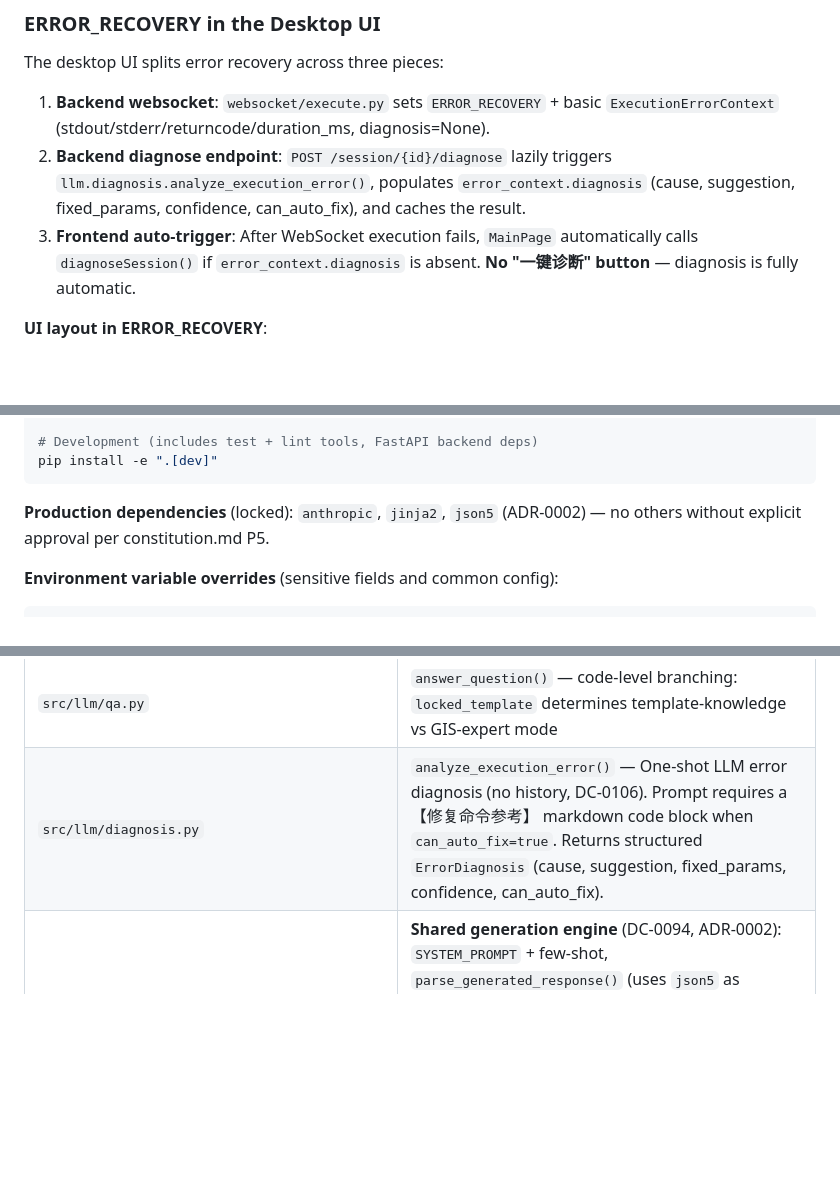
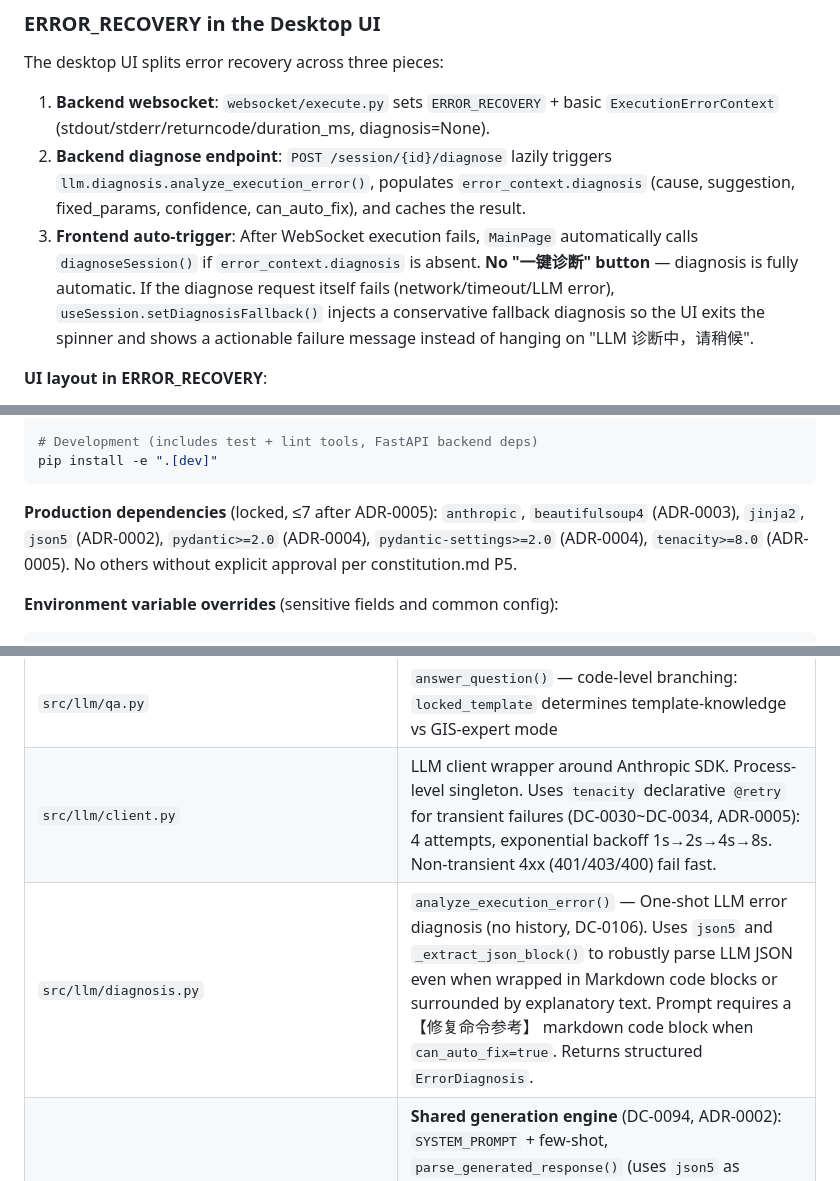
Before and after one commit to Beingkkk/gis_agent, a Markdown page: CLAUDE.md, 3 parts joined by grey strips. Drawn GitHub-style; blank space fills up the shorter version.

Commit message:
docs(CLAUDE.md): update P5 deps, tenacity, diagnosis robust parsing, fallback UI
- Update production dependencies list to include all 7 locked libraries
  with their ADR references (ADR-0003 beautifulsoup4, ADR-0004 pydantic,
  ADR-0005 tenacity).
- Add src/llm/client.py to Key Files with tenacity retry policy summary.
- Update src/llm/diagnosis.py entry to mention json5 + _extract_json_block()
  robust parsing.
- Add frontend/src/hooks/useSession.ts to Key Files with setDiagnosisFallback()
  behavior.
- Document ERROR_RECOVERY frontend fallback that prevents permanent loading
  spinner when diagnoseSession fails.

Refs: ADR-0002, ADR-0003, ADR-0004, ADR-0005, DC-0036, DC-0049

````diff
--- a/CLAUDE.md
+++ b/CLAUDE.md
@@ -108,7 +108,7 @@ This removes the old keyword-based (`什么`, `怎么`) question detection from
 The desktop UI splits error recovery across three pieces:
 1. **Backend websocket**: `websocket/execute.py` sets `ERROR_RECOVERY` + basic `ExecutionErrorContext` (stdout/stderr/returncode/duration_ms, diagnosis=None).
 2. **Backend diagnose endpoint**: `POST /session/{id}/diagnose` lazily triggers `llm.diagnosis.analyze_execution_error()`, populates `error_context.diagnosis` (cause, suggestion, fixed_params, confidence, can_auto_fix), and caches the result.
-3. **Frontend auto-trigger**: After WebSocket execution fails, `MainPage` automatically calls `diagnoseSession()` if `error_context.diagnosis` is absent. **No "一键诊断" button** — diagnosis is fully automatic.
+3. **Frontend auto-trigger**: After WebSocket execution fails, `MainPage` automatically calls `diagnoseSession()` if `error_context.diagnosis` is absent. **No "一键诊断" button** — diagnosis is fully automatic. If the diagnose request itself fails (network/timeout/LLM error), `useSession.setDiagnosisFallback()` injects a conservative fallback diagnosis so the UI exits the spinner and shows a actionable failure message instead of hanging on "LLM 诊断中，请稍候".
 
 **UI layout in ERROR_RECOVERY**:
 - **Left panel (ExecTab)**: Failure banner + diagnosis result (loading → cause + suggestion + can_auto_fix badge) + error output bash panel + action buttons: **"修改参数"** / **"放弃任务"** (DC-UX-12 v1.11.0). "重新执行" was removed — its behavior was identical to "修改参数".
@@ -198,7 +198,7 @@ pip install -e .
 pip install -e ".[dev]"
 ```
 
-**Production dependencies** (locked): `anthropic`, `jinja2`, `json5` (ADR-0002) — no others without explicit approval per constitution.md P5.
+**Production dependencies** (locked, ≤7 after ADR-0005): `anthropic`, `beautifulsoup4` (ADR-0003), `jinja2`, `json5` (ADR-0002), `pydantic>=2.0` (ADR-0004), `pydantic-settings>=2.0` (ADR-0004), `tenacity>=8.0` (ADR-0005). No others without explicit approval per constitution.md P5.
 
 **Environment variable overrides** (sensitive fields and common config):
 
@@ -357,7 +357,8 @@ These files are referenced frequently enough to be worth remembering, or they em
 | `src/core/matching.py` | Unified template matching scoring (keywords=+3, concepts=+2, id/name/desc/notes=+1) |
 | `src/llm/prompts.py` | PromptBuilder with 5 scenario-specific system prompts (DC-0071): intent / template-qa / gis-expert / param / diagnosis |
 | `src/llm/qa.py` | `answer_question()` — code-level branching: `locked_template` determines template-knowledge vs GIS-expert mode |
-| `src/llm/diagnosis.py` | `analyze_execution_error()` — One-shot LLM error diagnosis (no history, DC-0106). Prompt requires a 【修复命令参考】 markdown code block when `can_auto_fix=true`. Returns structured `ErrorDiagnosis` (cause, suggestion, fixed_params, confidence, can_auto_fix). |
+| `src/llm/client.py` | LLM client wrapper around Anthropic SDK. Process-level singleton. Uses `tenacity` declarative `@retry` for transient failures (DC-0030~DC-0034, ADR-0005): 4 attempts, exponential backoff 1s→2s→4s→8s. Non-transient 4xx (401/403/400) fail fast. |
+| `src/llm/diagnosis.py` | `analyze_execution_error()` — One-shot LLM error diagnosis (no history, DC-0106). Uses `json5` and `_extract_json_block()` to robustly parse LLM JSON even when wrapped in Markdown code blocks or surrounded by explanatory text. Prompt requires a 【修复命令参考】 markdown code block when `can_auto_fix=true`. Returns structured `ErrorDiagnosis`. |
 | `src/llm/template_generator.py` | **Shared generation engine** (DC-0094, ADR-0002): `SYSTEM_PROMPT` + few-shot, `parse_generated_response()` (uses `json5` as primary parser for bare keys/single quotes/trailing commas, with lightweight fallback repairs for newlines/escapes/unescaped quotes), `sanitize_params()`, `auto_complete_params()`, `assemble_j2_body()` (assembles LLM JSON into complete .j2 file with comment header + `@echo off` + command body), `generate_template_sync()`, `generate_template_stream()`. |
 | `frontend/electron/main.ts` | Electron main process: frameless window, Python child process, IPC handlers (file dialogs + window controls) |
 | `frontend/electron/preload.ts` | `contextBridge` preload script exposing `selectFile`, `selectDirectory`, `getApiBaseUrl`, `windowControl` |
````
Also changed, not shown: other parts of CLAUDE.md (+2 -1 lines).
